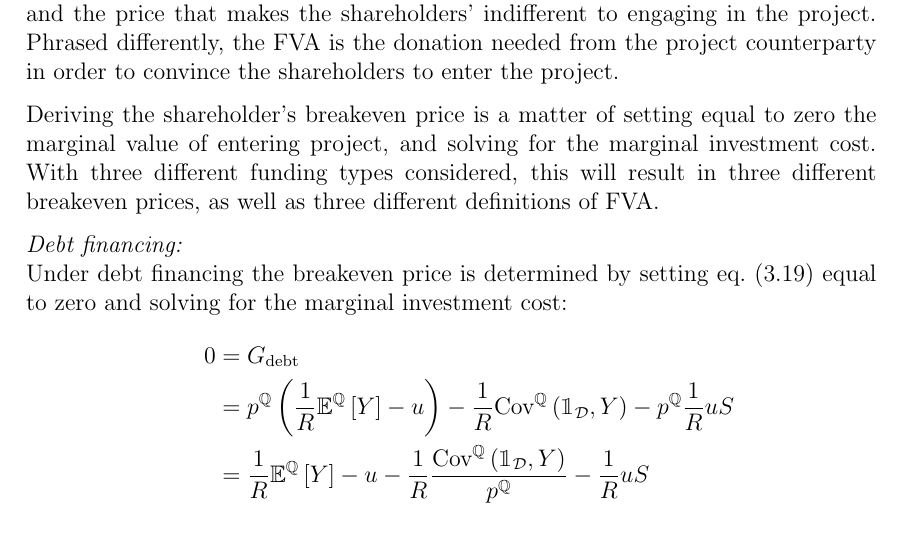
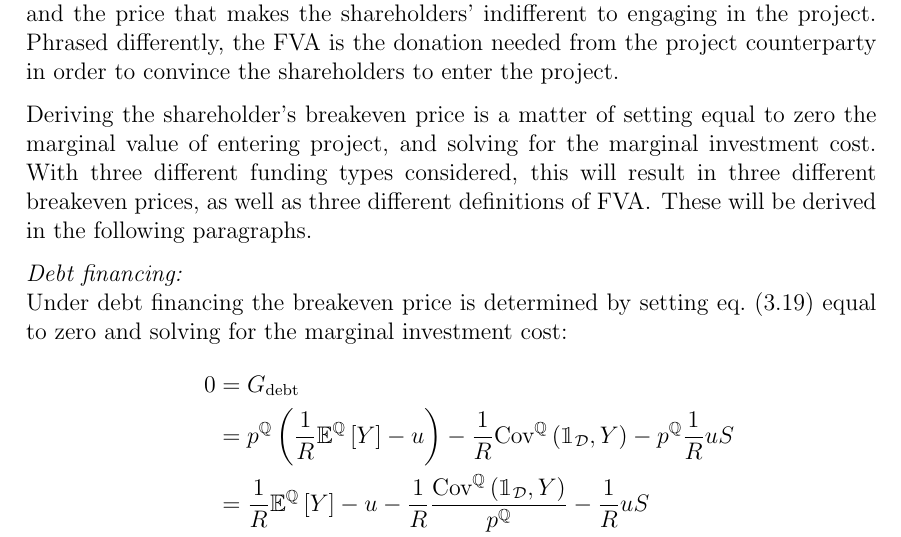
Before and after one commit to sebastianbaltser/master-thesis, a LaTeX thesis (thesis/main.tex, which reads thesis/content/body-matter/single-period-model/defining-fva.tex): part of page 20 of 33, cut so that both start at the same text. Compiled offline with pdfLaTeX.

Commit message:
Add introducing statement

```diff
--- a/thesis/content/body-matter/single-period-model/defining-fva.tex
+++ b/thesis/content/body-matter/single-period-model/defining-fva.tex
@@ -65,6 +65,7 @@
             and solving for the marginal investment cost.
             With three different funding types considered, this will result in three different breakeven prices,
             as well as three different definitions of \FVA/.
+            These will be derived in the following paragraphs.
 
             \textit{Debt financing:} \\
             Under debt financing the breakeven price is determined by setting
```
